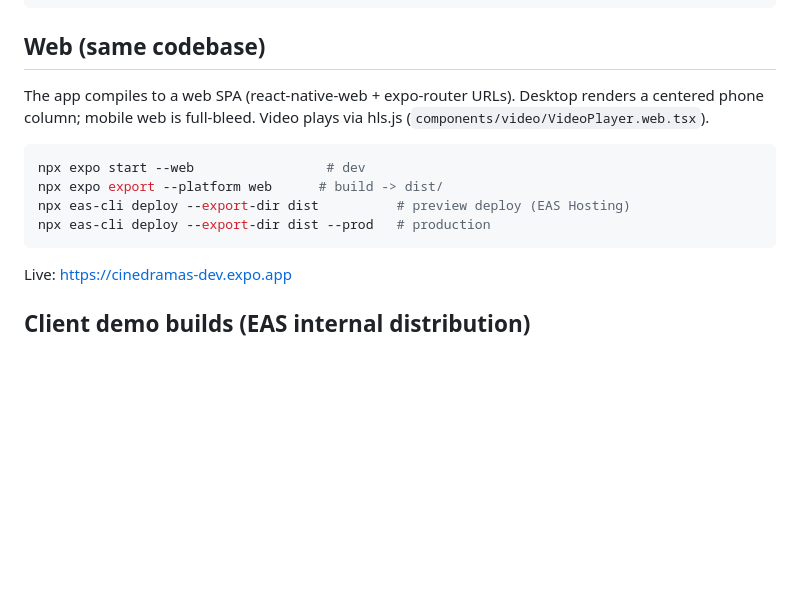
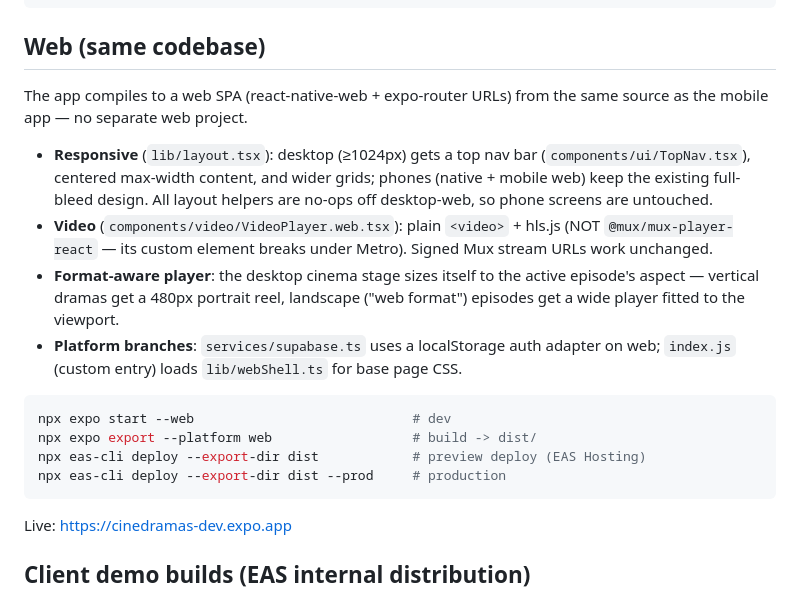
Before and after one commit to cinedramas-platform/cine-dramas-app, a Markdown page: README.md, the part around the change. Rendered like a GitHub page; blank space fills up the shorter version.

````diff
--- a/README.md
+++ b/README.md
@@ -151,15 +151,28 @@ cine-dramas-app/
 
 ## Web (same codebase)
 
-The app compiles to a web SPA (react-native-web + expo-router URLs). Desktop
-renders a centered phone column; mobile web is full-bleed. Video plays via
-hls.js (`components/video/VideoPlayer.web.tsx`).
+The app compiles to a web SPA (react-native-web + expo-router URLs) from the
+same source as the mobile app — no separate web project.
+
+- **Responsive** (`lib/layout.tsx`): desktop (≥1024px) gets a top nav bar
+  (`components/ui/TopNav.tsx`), centered max-width content, and wider grids;
+  phones (native + mobile web) keep the existing full-bleed design. All layout
+  helpers are no-ops off desktop-web, so phone screens are untouched.
+- **Video** (`components/video/VideoPlayer.web.tsx`): plain `<video>` + hls.js
+  (NOT `@mux/mux-player-react` — its custom element breaks under Metro). Signed
+  Mux stream URLs work unchanged.
+- **Format-aware player**: the desktop cinema stage sizes itself to the active
+  episode's aspect — vertical dramas get a 480px portrait reel, landscape
+  ("web format") episodes get a wide player fitted to the viewport.
+- **Platform branches**: `services/supabase.ts` uses a localStorage auth
+  adapter on web; `index.js` (custom entry) loads `lib/webShell.ts` for base
+  page CSS.
 
 ```bash
-npx expo start --web                 # dev
-npx expo export --platform web      # build -> dist/
-npx eas-cli deploy --export-dir dist          # preview deploy (EAS Hosting)
-npx eas-cli deploy --export-dir dist --prod   # production
+npx expo start --web                            # dev
+npx expo export --platform web                  # build -> dist/
+npx eas-cli deploy --export-dir dist            # preview deploy (EAS Hosting)
+npx eas-cli deploy --export-dir dist --prod     # production
 ```
 
 Live: https://cinedramas-dev.expo.app
````
Also changed, not shown: docs/MVP-PLAN.md (+20 -0 lines).
